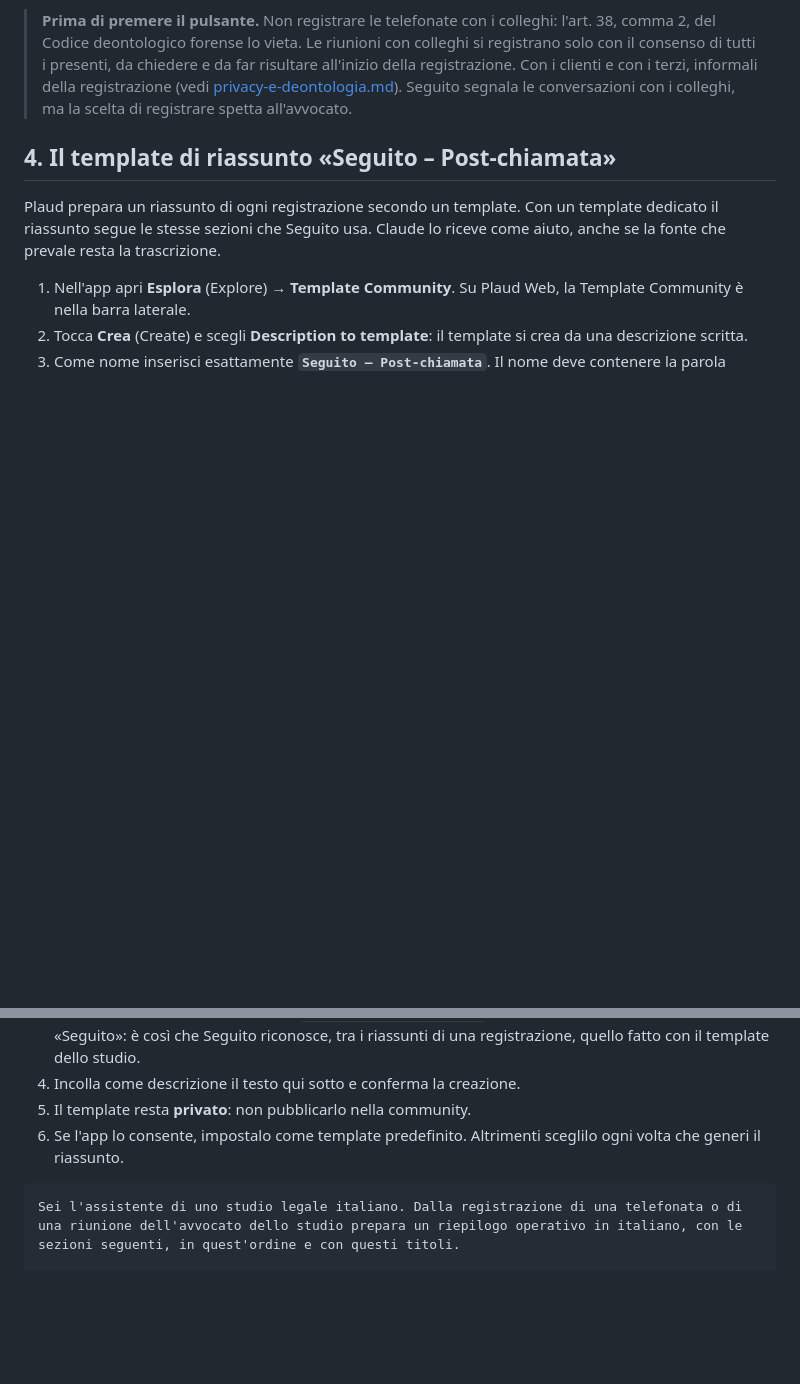
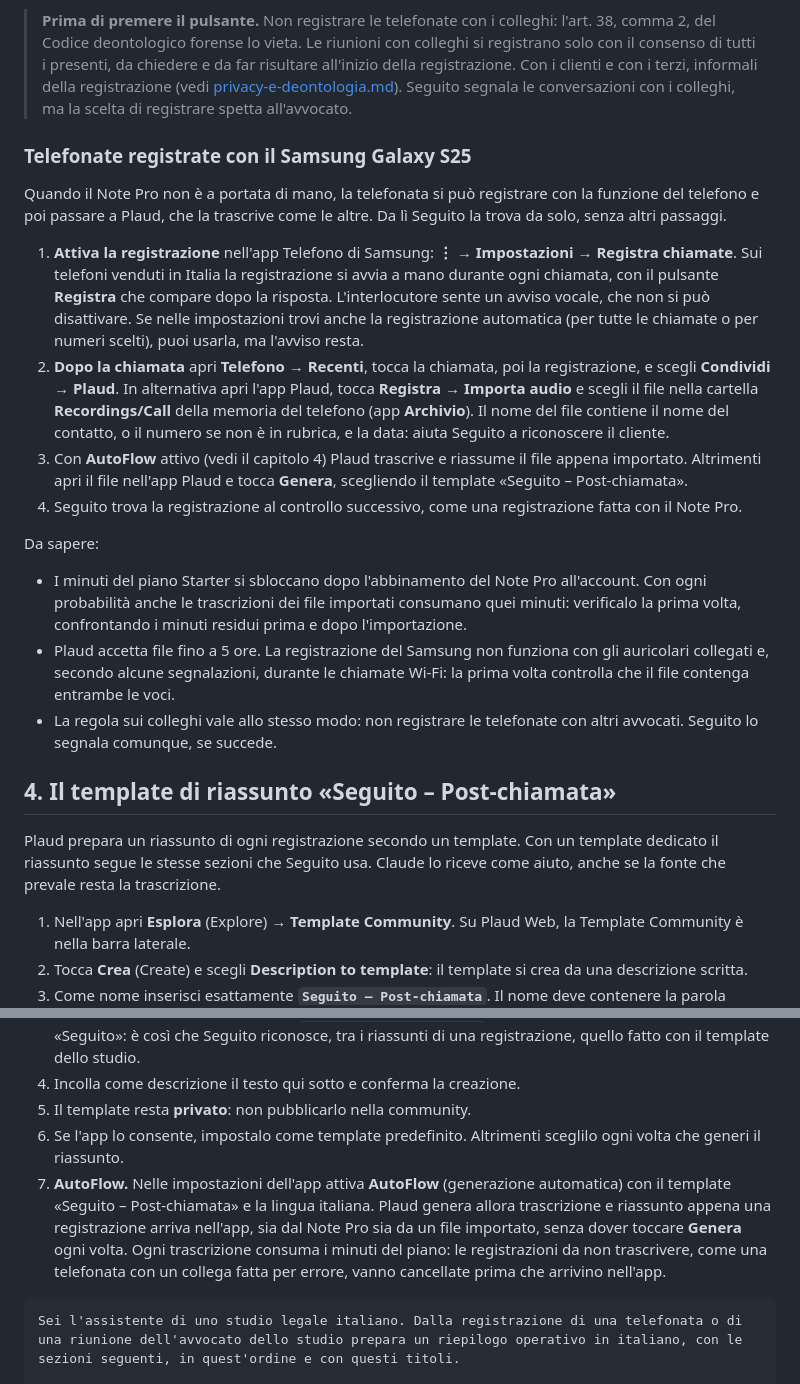
Before and after one commit to peewe75/new-app, a Markdown page: docs/plaud-setup.md, 2 parts joined by grey strips. Rendered like a GitHub page; blank space fills up the shorter version.

Commit message:
Telefonate registrate con il Samsung S25: importazione in Plaud
- docs/plaud-setup.md: procedura per il Galaxy S25 (registrazione nativa,
  Condividi → Plaud o Importa audio, cartella Recordings/Call) e AutoFlow
  per far trascrivere a Plaud anche i file importati senza toccare Genera.
- docs/decisioni.md, decisione 21: le registrazioni del telefono passano
  da Plaud (coerente con la decisione 3); Plaud non ha un'API per caricare
  file, quindi l'importazione resta manuale, riducibile a un tocco con
  un'app Android di accompagnamento.

Co-Authored-By: Claude Opus 5.5 <noreply@anthropic.com>
Claude-Session: https://claude.ai/code/session_01PQSgQqkjc2qdSTiajAFuxe

````diff
--- a/docs/plaud-setup.md
+++ b/docs/plaud-setup.md
@@ -33,6 +33,21 @@ Il Note Pro registra le telefonate con un **sensore a conduzione di vibrazioni**
 
 > **Prima di premere il pulsante.** Non registrare le telefonate con i colleghi: l'art. 38, comma 2, del Codice deontologico forense lo vieta. Le riunioni con colleghi si registrano solo con il consenso di tutti i presenti, da chiedere e da far risultare all'inizio della registrazione. Con i clienti e con i terzi, informali della registrazione (vedi [privacy-e-deontologia.md](privacy-e-deontologia.md)). Seguito segnala le conversazioni con i colleghi, ma la scelta di registrare spetta all'avvocato.
 
+### Telefonate registrate con il Samsung Galaxy S25
+
+Quando il Note Pro non è a portata di mano, la telefonata si può registrare con la funzione del telefono e poi passare a Plaud, che la trascrive come le altre. Da lì Seguito la trova da solo, senza altri passaggi.
+
+1. **Attiva la registrazione** nell'app Telefono di Samsung: **⋮ → Impostazioni → Registra chiamate**. Sui telefoni venduti in Italia la registrazione si avvia a mano durante ogni chiamata, con il pulsante **Registra** che compare dopo la risposta. L'interlocutore sente un avviso vocale, che non si può disattivare. Se nelle impostazioni trovi anche la registrazione automatica (per tutte le chiamate o per numeri scelti), puoi usarla, ma l'avviso resta.
+2. **Dopo la chiamata** apri **Telefono → Recenti**, tocca la chiamata, poi la registrazione, e scegli **Condividi → Plaud**. In alternativa apri l'app Plaud, tocca **Registra → Importa audio** e scegli il file nella cartella **Recordings/Call** della memoria del telefono (app **Archivio**). Il nome del file contiene il nome del contatto, o il numero se non è in rubrica, e la data: aiuta Seguito a riconoscere il cliente.
+3. Con **AutoFlow** attivo (vedi il capitolo 4) Plaud trascrive e riassume il file appena importato. Altrimenti apri il file nell'app Plaud e tocca **Genera**, scegliendo il template «Seguito – Post-chiamata».
+4. Seguito trova la registrazione al controllo successivo, come una registrazione fatta con il Note Pro.
+
+Da sapere:
+
+- I minuti del piano Starter si sbloccano dopo l'abbinamento del Note Pro all'account. Con ogni probabilità anche le trascrizioni dei file importati consumano quei minuti: verificalo la prima volta, confrontando i minuti residui prima e dopo l'importazione.
+- Plaud accetta file fino a 5 ore. La registrazione del Samsung non funziona con gli auricolari collegati e, secondo alcune segnalazioni, durante le chiamate Wi-Fi: la prima volta controlla che il file contenga entrambe le voci.
+- La regola sui colleghi vale allo stesso modo: non registrare le telefonate con altri avvocati. Seguito lo segnala comunque, se succede.
+
 ## 4. Il template di riassunto «Seguito – Post-chiamata»
 
 Plaud prepara un riassunto di ogni registrazione secondo un template. Con un template dedicato il riassunto segue le stesse sezioni che Seguito usa. Claude lo riceve come aiuto, anche se la fonte che prevale resta la trascrizione.
@@ -43,6 +58,7 @@ Plaud prepara un riassunto di ogni registrazione secondo un template. Con un tem
 4. Incolla come descrizione il testo qui sotto e conferma la creazione.
 5. Il template resta **privato**: non pubblicarlo nella community.
 6. Se l'app lo consente, impostalo come template predefinito. Altrimenti sceglilo ogni volta che generi il riassunto.
+7. **AutoFlow.** Nelle impostazioni dell'app attiva **AutoFlow** (generazione automatica) con il template «Seguito – Post-chiamata» e la lingua italiana. Plaud genera allora trascrizione e riassunto appena una registrazione arriva nell'app, sia dal Note Pro sia da un file importato, senza dover toccare **Genera** ogni volta. Ogni trascrizione consuma i minuti del piano: le registrazioni da non trascrivere, come una telefonata con un collega fatta per errore, vanno cancellate prima che arrivino nell'app.
 
 ```text
 Sei l'assistente di uno studio legale italiano. Dalla registrazione di una telefonata o di una riunione dell'avvocato dello studio prepara un riepilogo operativo in italiano, con le sezioni seguenti, in quest'ordine e con questi titoli.
````
Also changed, not shown: docs/decisioni.md (+1 -0 lines).
